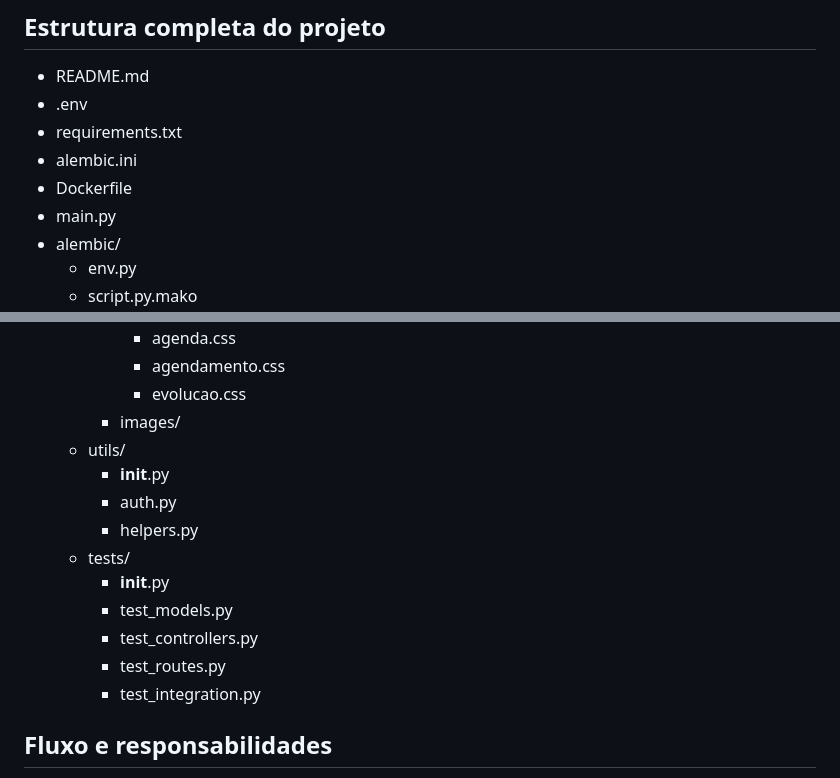
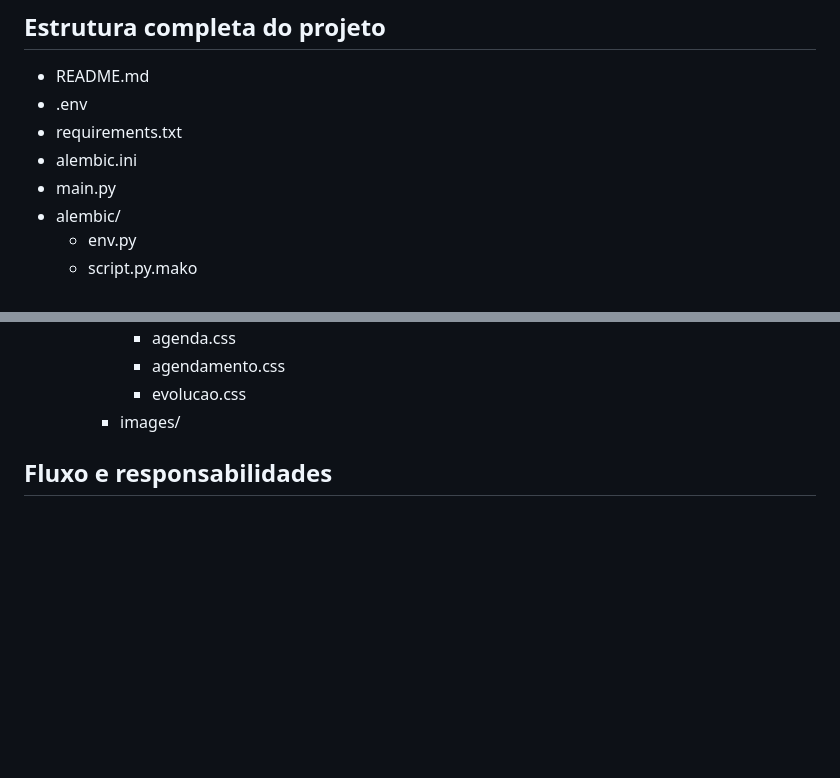
Before and after one commit to nomeCriativoHTML/SistemaPilates, a Markdown page: README.md, 2 parts joined by grey strips. Rendered like a GitHub page; blank space fills up the shorter version.

Commit message:
att readme

```diff
--- a/README.md
+++ b/README.md
@@ -10,7 +10,6 @@ Sistema web leve usando FastAPI + Jinja2 para gerenciar alunos, professores, est
 - .env
 - requirements.txt
 - alembic.ini
-- Dockerfile
 - main.py
 - alembic/
   - env.py
@@ -93,16 +92,6 @@ Sistema web leve usando FastAPI + Jinja2 para gerenciar alunos, professores, est
       - agendamento.css
       - evolucao.css
     - images/
-  - utils/
-    - __init__.py
-    - auth.py
-    - helpers.py
-  - tests/
-    - __init__.py
-    - test_models.py
-    - test_controllers.py
-    - test_routes.py
-    - test_integration.py
 
 ## Fluxo e responsabilidades
 1. Rotas (app/routes/) recebem requisições e injetam dependências (get_db).
```
